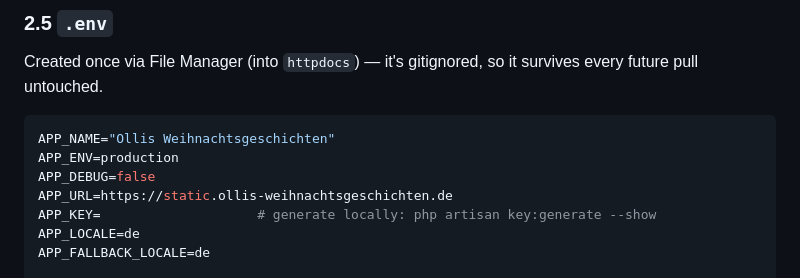
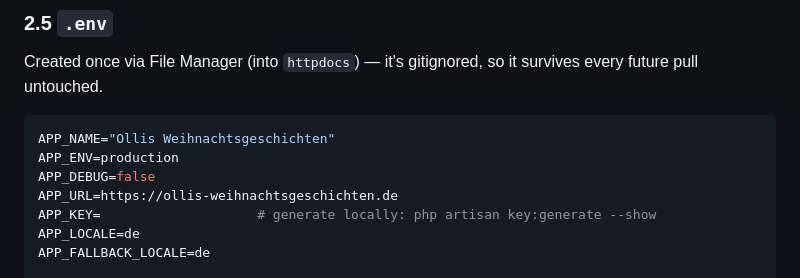
Before and after one commit to mace-funktionfuenf/ollis-weihnachtsgeschichten.de, a Markdown page: README.md, the part around the change. Rendered like a GitHub page.

Commit message:
fix: update APP_URL in .env for correct production URL

```diff
--- a/README.md
+++ b/README.md
@@ -213,7 +213,7 @@ every future pull untouched.
 APP_NAME="Ollis Weihnachtsgeschichten"
 APP_ENV=production
 APP_DEBUG=false
-APP_URL=https://static.ollis-weihnachtsgeschichten.de
+APP_URL=https://ollis-weihnachtsgeschichten.de
 APP_KEY=                    # generate locally: php artisan key:generate --show
 APP_LOCALE=de
 APP_FALLBACK_LOCALE=de
```
